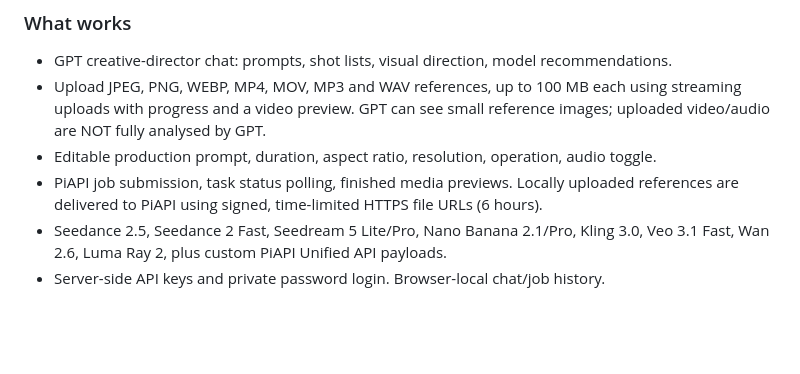
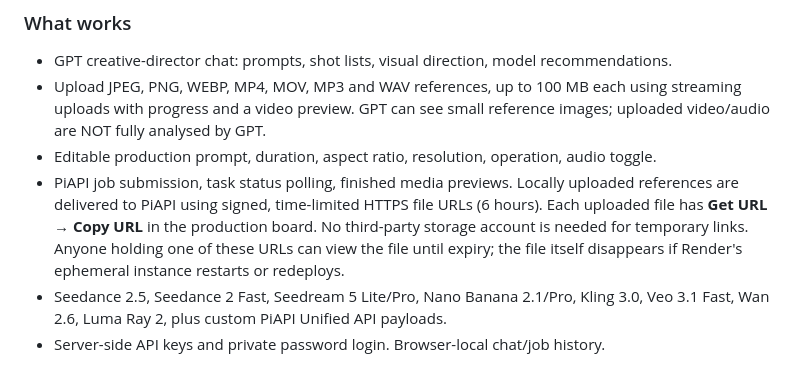
Before and after one commit to Elephant-logic/Filmbuilder, a Markdown page: README.md, the part around the change. Drawn GitHub-style; blank space fills up the shorter version.

Commit message:
Document temporary Render-only video URL copying and expiry

```diff
--- a/README.md
+++ b/README.md
@@ -6,7 +6,7 @@ A responsive, password-protected browser app for creative image/video planning a
 - GPT creative-director chat: prompts, shot lists, visual direction, model recommendations.
 - Upload JPEG, PNG, WEBP, MP4, MOV, MP3 and WAV references, up to 100 MB each using streaming uploads with progress and a video preview. GPT can see small reference images; uploaded video/audio are NOT fully analysed by GPT.
 - Editable production prompt, duration, aspect ratio, resolution, operation, audio toggle.
-- PiAPI job submission, task status polling, finished media previews. Locally uploaded references are delivered to PiAPI using signed, time-limited HTTPS file URLs (6 hours).
+- PiAPI job submission, task status polling, finished media previews. Locally uploaded references are delivered to PiAPI using signed, time-limited HTTPS file URLs (6 hours). Each uploaded file has **Get URL → Copy URL** in the production board. No third-party storage account is needed for temporary links. Anyone holding one of these URLs can view the file until expiry; the file itself disappears if Render's ephemeral instance restarts or redeploys.
 - Seedance 2.5, Seedance 2 Fast, Seedream 5 Lite/Pro, Nano Banana 2.1/Pro, Kling 3.0, Veo 3.1 Fast, Wan 2.6, Luma Ray 2, plus custom PiAPI Unified API payloads.
 - Server-side API keys and private password login. Browser-local chat/job history.
 
```
